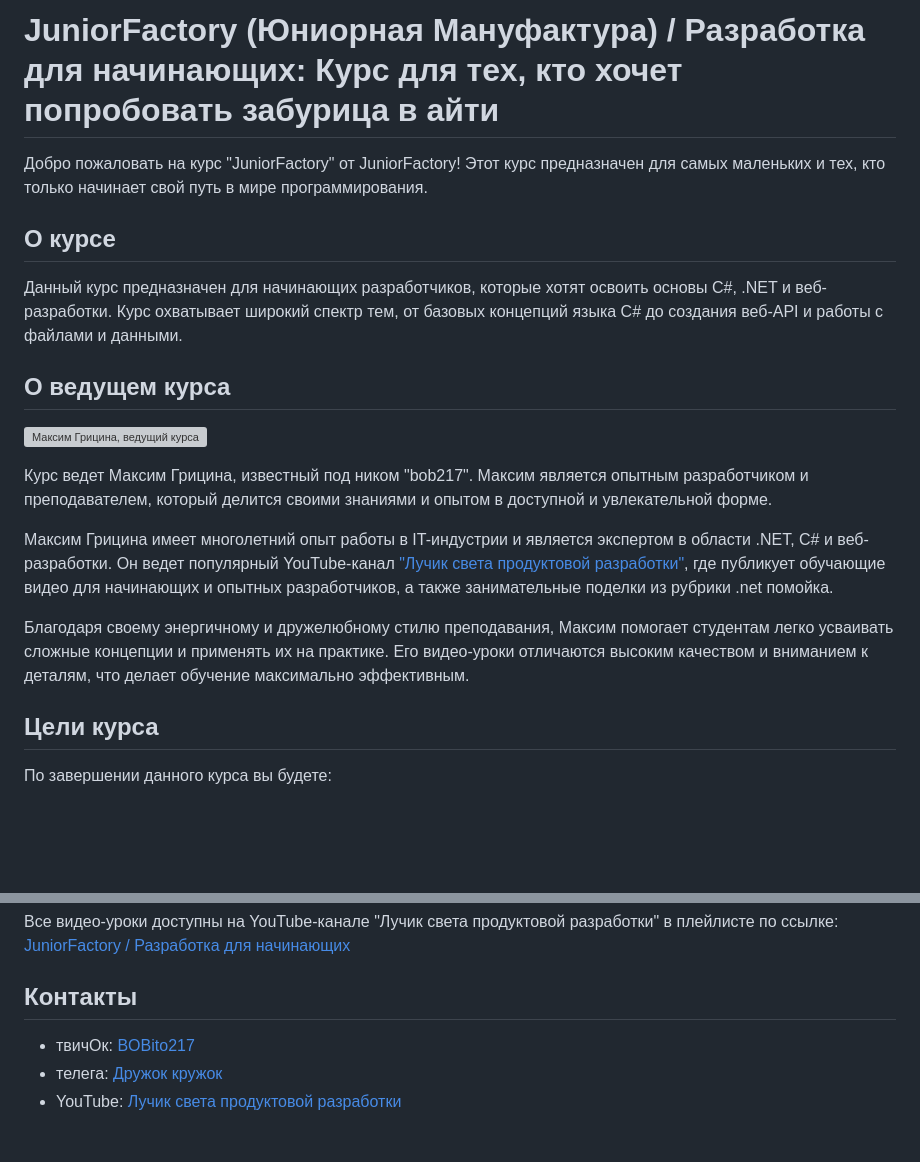
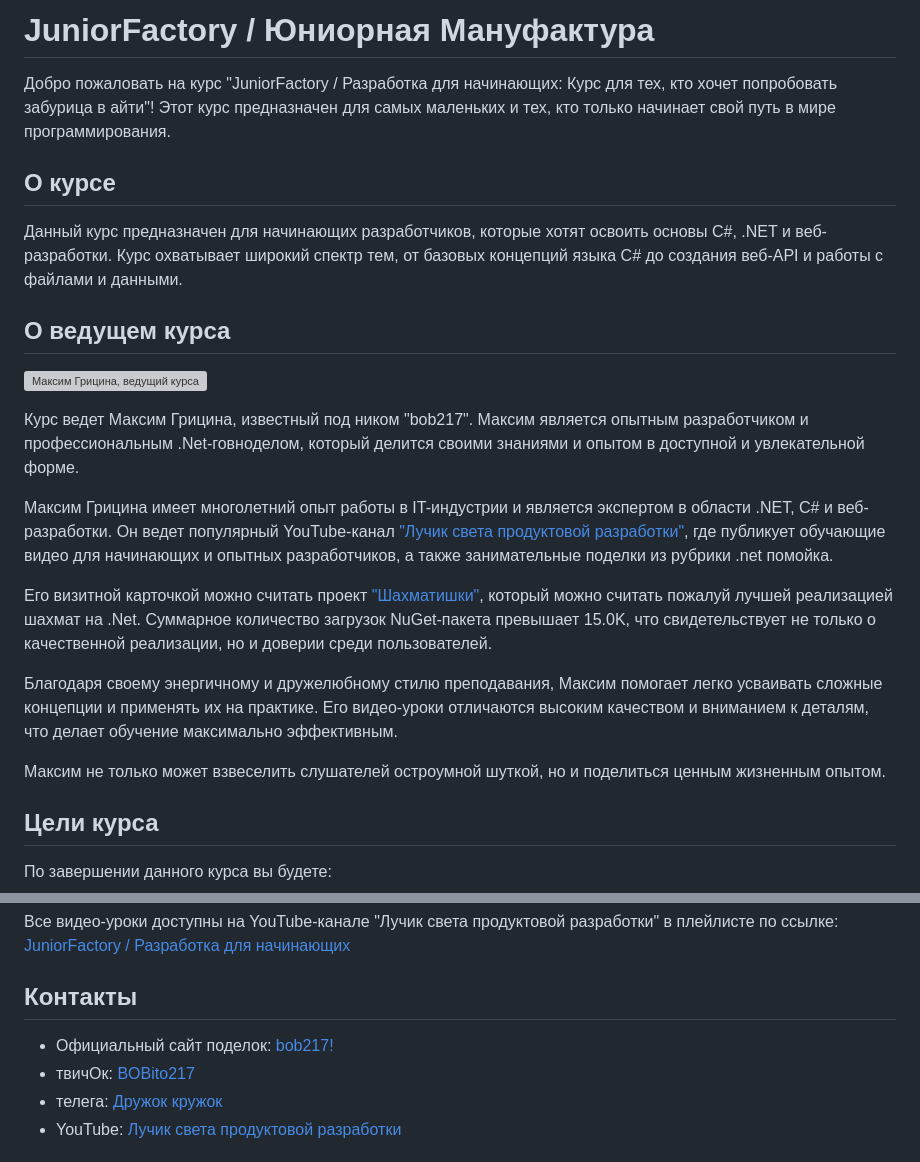
Before and after one commit to MaxNagibator/JuniorFactory, a Markdown page: README.md, 2 parts joined by grey strips. GitHub-like rendering; blank space fills up the shorter version; grey boxes are pictures that could not be loaded.

Commit message:
Правки главного ReadMe
- Добавлено немного уточнений

```diff
--- a/README.md
+++ b/README.md
@@ -1,6 +1,6 @@
-# JuniorFactory (Юниорная Мануфактура) / Разработка для начинающих: Курс для тех, кто хочет попробовать забурица в айти
+# JuniorFactory / Юниорная Мануфактура
 
-Добро пожаловать на курс "JuniorFactory" от JuniorFactory!
+Добро пожаловать на курс "JuniorFactory / Разработка для начинающих: Курс для тех, кто хочет попробовать забурица в айти"!
 Этот курс предназначен для самых маленьких и тех, кто только начинает свой путь в мире программирования.
 
 ## О курсе
@@ -12,16 +12,22 @@
 
 ![Максим Грицина, ведущий курса](https://avatars.githubusercontent.com/u/4076924?v=4)
 
-Курс ведет Максим Грицина, известный под ником "bob217". Максим является опытным разработчиком и преподавателем, который делится своими знаниями и опытом в доступной и увлекательной форме.
+Курс ведет Максим Грицина, известный под ником "bob217".
+Максим является опытным разработчиком и профессиональным .Net-говноделом, который делится своими знаниями и опытом в доступной и увлекательной форме.
 
 Максим Грицина имеет многолетний опыт работы в IT-индустрии и является экспертом в области .NET, C# и веб-разработки.
 Он ведет популярный YouTube-канал ["Лучик света продуктовой разработки"](https://www.youtube.com/@bobito217),
 где публикует обучающие видео для начинающих и опытных разработчиков,
 а также занимательные поделки из рубрики .net помойка.
 
+Его визитной карточкой можно считать проект ["Шахматишки"](https://github.com/MaxNagibator/chess), который можно считать пожалуй лучшей реализацией шахмат на .Net.
+Суммарное количество загрузок NuGet-пакета превышает 15.0K, что свидетельствует не только о качественной реализации, но и доверии среди пользователей.
+
 Благодаря своему энергичному и дружелюбному стилю преподавания,
-Максим помогает студентам легко усваивать сложные концепции и применять их на практике.
+Максим помогает легко усваивать сложные концепции и применять их на практике.
 Его видео-уроки отличаются высоким качеством и вниманием к деталям, что делает обучение максимально эффективным.
+
+Максим не только может взвеселить слушателей остроумной шуткой, но и поделиться ценным жизненным опытом.
 
 ## Цели курса
 
@@ -72,6 +78,7 @@
 
 ## Контакты
 
+- Официальный сайт поделок: [bob217!](http://bob217.ru/)
 - твичОк: [BOBito217](https://www.twitch.tv/bobito217)
 - телега: [Дружок кружок](https://t.me/bobito217)
 - YouTube: [Лучик света продуктовой разработки](https://www.youtube.com/@bobito217)
```
